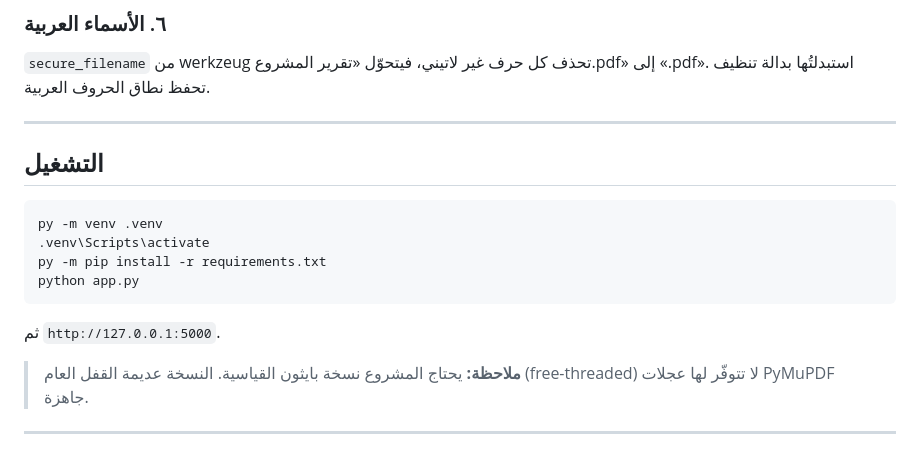
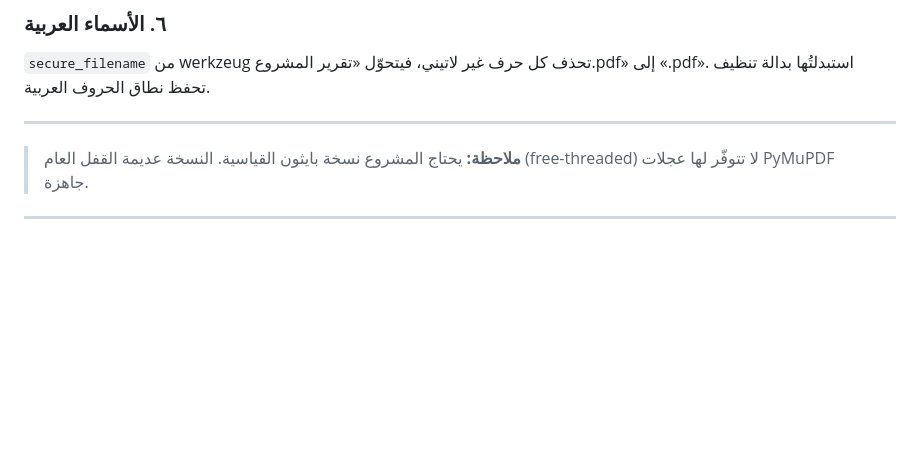
Before and after one commit to majid-Al-Malhani/waraqa, a Markdown page: README.md, the part around the change. Rendered like a GitHub page; blank space fills up the shorter version.

Commit message:
Remove setup section from README
Removed setup instructions for running the project.

````diff
--- a/README.md
+++ b/README.md
@@ -65,17 +65,6 @@
 
 ---
 
-## التشغيل
-
-```bash
-py -m venv .venv
-.venv\Scripts\activate
-py -m pip install -r requirements.txt
-python app.py
-```
-
-ثم `http://127.0.0.1:5000`.
-
 > **ملاحظة:** يحتاج المشروع نسخة بايثون القياسية. النسخة عديمة القفل العام (free-threaded) لا تتوفّر لها عجلات PyMuPDF جاهزة.
 
 ---
````
